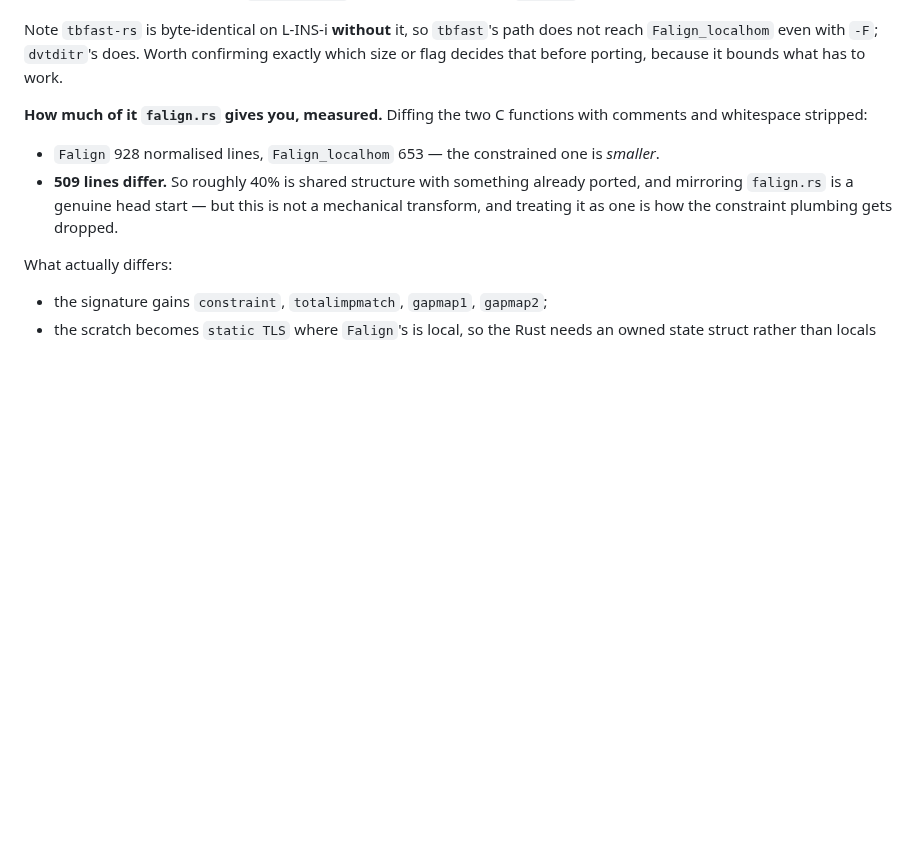
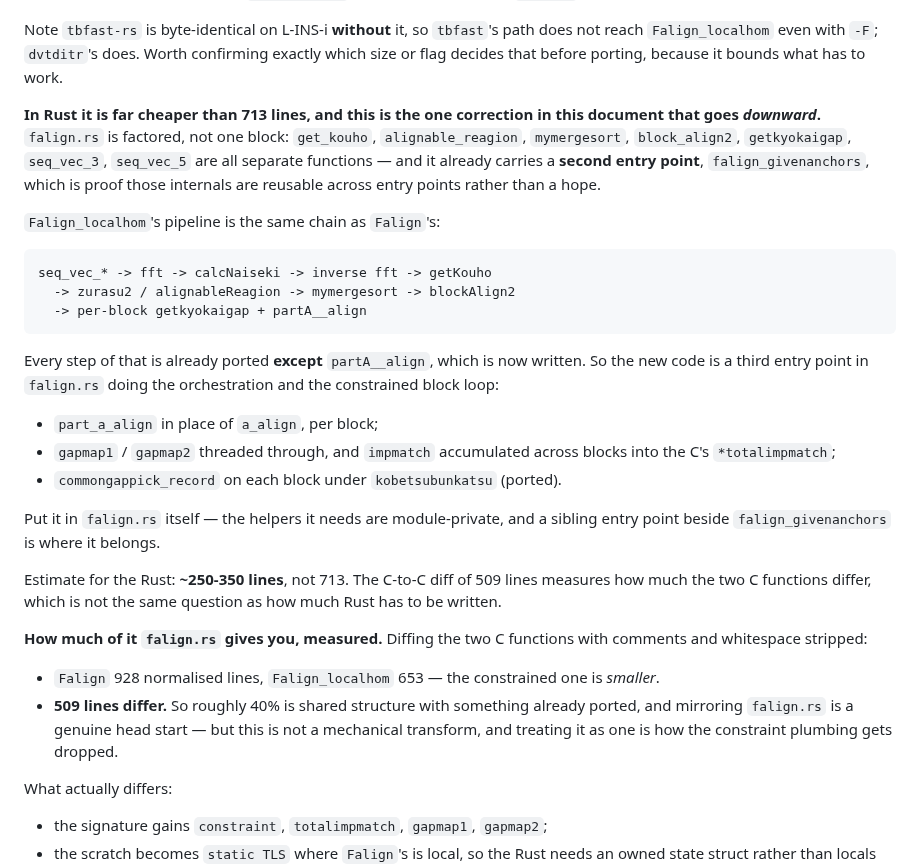
Before and after one commit to Provolut/mafft-oxide, a Markdown page: rust/GOAL-C-FREE.md, the part around the change. Drawn GitHub-style; blank space fills up the shorter version.

Commit message:
docs(rust): Falign_localhom is ~300 Rust lines, not 713
falign.rs is factored and already has a second entry point, so every step of
the chain but partA__align is reusable. The new code is a third entry point:
the constrained block loop, gapmaps, and impmatch accumulation.

```diff
--- a/rust/GOAL-C-FREE.md
+++ b/rust/GOAL-C-FREE.md
@@ -205,6 +205,35 @@ Note `tbfast-rs` is byte-identical on L-INS-i **without** it, so `tbfast`'s
 path does not reach `Falign_localhom` even with `-F`; `dvtditr`'s does. Worth
 confirming exactly which size or flag decides that before porting, because it
 bounds what has to work.
+
+**In Rust it is far cheaper than 713 lines, and this is the one correction in
+this document that goes *downward*.** `falign.rs` is factored, not one block:
+`get_kouho`, `alignable_reagion`, `mymergesort`, `block_align2`,
+`getkyokaigap`, `seq_vec_3`, `seq_vec_5` are all separate functions — and it
+already carries a **second entry point**, `falign_givenanchors`, which is proof
+those internals are reusable across entry points rather than a hope.
+
+`Falign_localhom`'s pipeline is the same chain as `Falign`'s:
+
+    seq_vec_* -> fft -> calcNaiseki -> inverse fft -> getKouho
+      -> zurasu2 / alignableReagion -> mymergesort -> blockAlign2
+      -> per-block getkyokaigap + partA__align
+
+Every step of that is already ported **except** `partA__align`, which is now
+written. So the new code is a third entry point in `falign.rs` doing the
+orchestration and the constrained block loop:
+
+- `part_a_align` in place of `a_align`, per block;
+- `gapmap1` / `gapmap2` threaded through, and `impmatch` accumulated across
+  blocks into the C's `*totalimpmatch`;
+- `commongappick_record` on each block under `kobetsubunkatsu` (ported).
+
+Put it in `falign.rs` itself — the helpers it needs are module-private, and a
+sibling entry point beside `falign_givenanchors` is where it belongs.
+
+Estimate for the Rust: **~250-350 lines**, not 713. The C-to-C diff of 509
+lines measures how much the two C functions differ, which is not the same
+question as how much Rust has to be written.
 
 **How much of it `falign.rs` gives you, measured.** Diffing the two C
 functions with comments and whitespace stripped:
```
